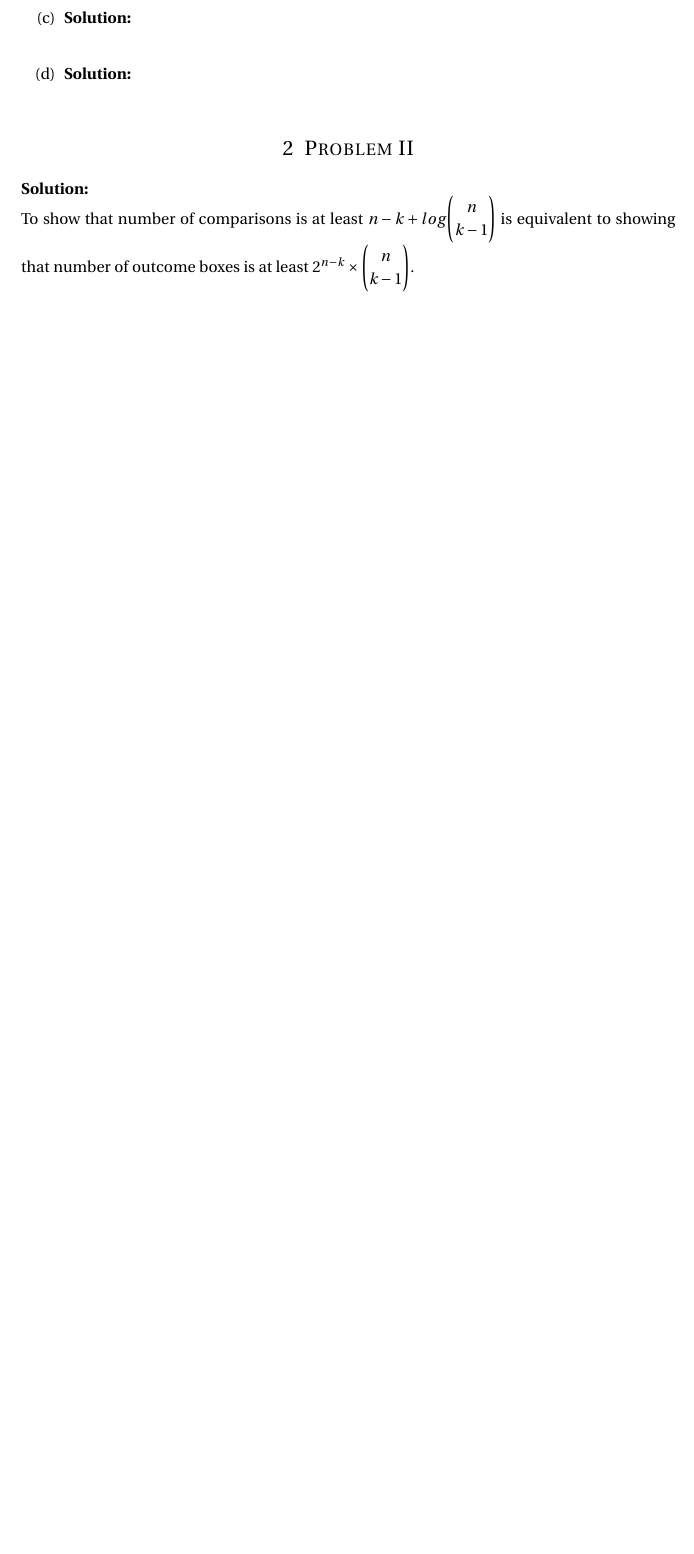
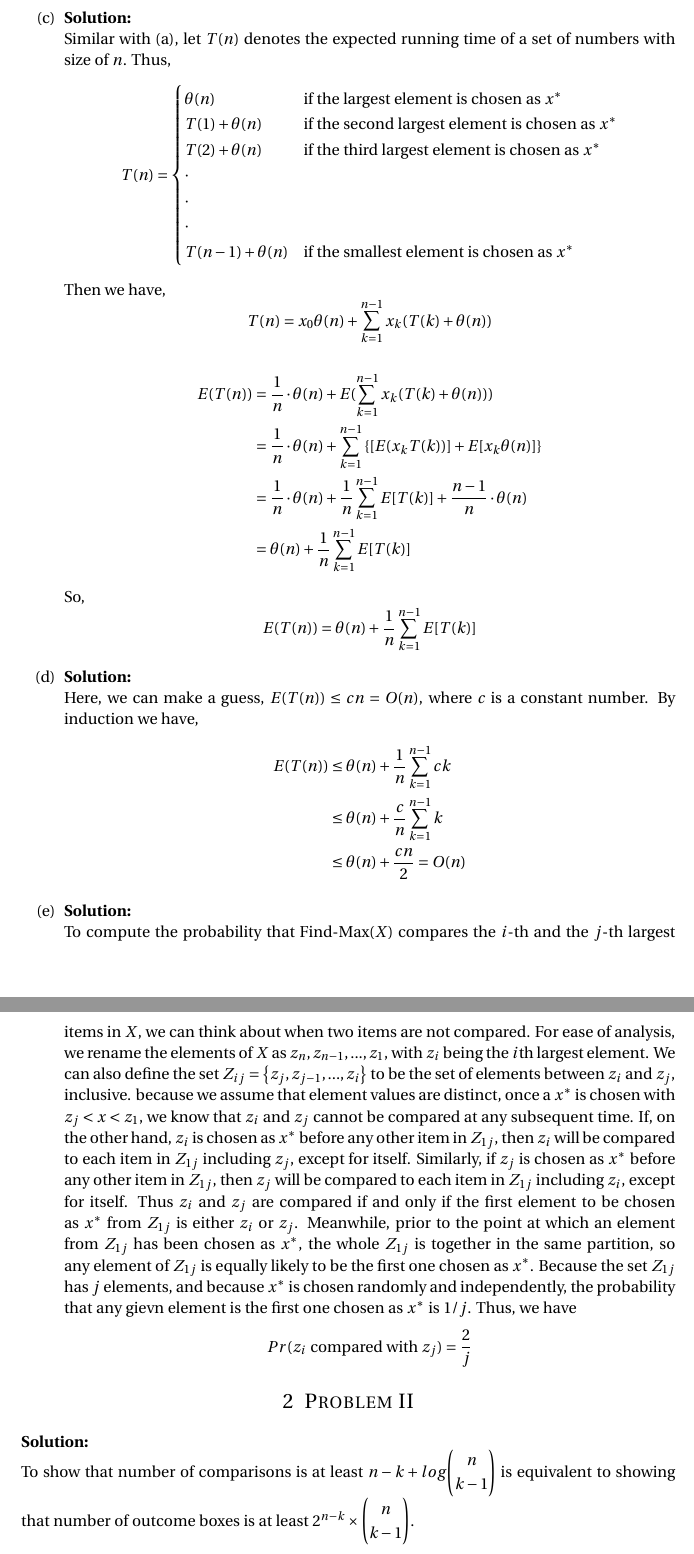
Before and after one commit to turbofsi/algorithm-hw2, a LaTeX problem sheet (hw2.tex, which reads problem1.tex): part of page 3 of 5 before the commit and two parts of pages 3 and 4 of 6 after it, the two joined at a grey line, cut so that both start at the same text, the shorter picture padded with empty space. Compiled offline with pdfLaTeX.

Commit message:
finished the first problem

```diff
--- a/problem1.tex
+++ b/problem1.tex
@@ -45,6 +45,30 @@
 		$$ E(T(n)) = \sum_{i = 1}^{n} \frac{1}{i} $$
 	\item
 		\textbf{Solution:} \\
+		Similar with (a), let $T(n)$ denotes the expected running time of a set of numbers with size of $n$. Thus,
+		$$ T(n) = \begin{cases} \theta(n) & $if the largest element is chosen as $ x^{*}\\ T(1) + \theta(n) & $if the second largest element is chosen as $ x^{*} \\ T(2) + \theta(n) & $if the third largest element is chosen as $ x^{*} \\ \cdot \\ \cdot \\ \cdot \\ T(n - 1) + \theta(n) & $if the smallest element is chosen as $ x^{*} \end{cases} $$
+		Then we have,
+		$$ T(n) = x_0\theta(n) + \sum_{k = 1}^{n - 1}x_k(T(k)+ \theta(n)) $$
+		\begin{align*}
+		E(T(n)) &= \frac{1}{n} \cdot \theta(n) + E(\sum_{k = 1}^{n - 1}x_k(T(k)+ \theta(n)))\\
+		&= \frac{1}{n} \cdot \theta(n) + \sum_{k = 1}^{n - 1}\left\{[E(x_kT(k))] + E[x_k\theta(n)]\right\}\\
+		&= \frac{1}{n} \cdot \theta(n) + \frac{1}{n}\sum_{k = 1}^{n - 1}E[T(k)] + \frac{n - 1}{n} \cdot \theta(n)\\
+		&= \theta(n) + \frac{1}{n}\sum_{k = 1}^{n - 1}E[T(k)]
+		\end{align*}
+		So,
+		$$ E(T(n)) = \theta(n) + \frac{1}{n}\sum_{k = 1}^{n - 1}E[T(k)] $$
 	\item
 		\textbf{Solution:} \\
+		Here, we can make a guess, $E(T(n)) \leq cn = O(n)$, where $c$ is a constant number.
+		By induction we have,
+		\begin{align*}
+		E(T(n)) &\leq \theta(n) + \frac{1}{n}\sum_{k = 1}^{n - 1}ck\\
+		&\leq \theta(n) + \frac{c}{n}\sum_{k = 1}^{n - 1}k\\
+		&\leq \theta(n) + \frac{cn}{2} = O(n)
+		\end{align*}
+
+	\item
+		\textbf{Solution:} \\
+		To compute the probability that Find-Max($X$) compares the $i$-th and the $j$-th largest items in $X$, we can think about when two items are not compared. For ease of analysis, we rename the elements of $X$ as $z_n, z_{n - 1}, ..., z_1$, with $z_i$ being the $i$th largest element. We can also define the set $Z_{ij} = \left\{ z_j, z_{j - 1}, ..., z_i\right\}$ to be the set of elements between $z_i$ and $z_j$, inclusive. because we assume that element values are distinct, once a $x^{*}$ is chosen with $z_j< x < z_1$, we know that $z_i$ and $z_j$ cannot be compared at any subsequent time. If, on the other hand, $z_i$ is chosen as $x^{*}$ before any other item in $Z_{1j}$, then $z_i$ will be compared to each item in $Z_{1j}$ including $z_j$, except for itself. Similarly, if $z_j$ is chosen as $x^{*}$ before any other item in $Z_{1j}$, then $z_j$ will be compared to each item in $Z_{1j}$ including $z_i$, except for itself. Thus $z_i$ and $z_j$ are compared if and only if the first element to be chosen as $x^{*}$ from $Z_{1j}$ is either $z_i$ or $z_j$. Meanwhile, prior to the point at which an element from $Z_{1j}$ has been chosen as $x^{*}$, the whole $Z_{1j}$ is together in the same partition, so any element of $Z_{1j}$ is equally likely to be the first one chosen as $x^{*}$. Because the set $Z_{1j}$ has $j$ elements, and because $x^{*}$ is chosen randomly and independently, the probability that any gievn element is the first one chosen as $x^{*}$ is $1/j$. Thus, we have
+		$$ Pr(z_i \text{ compared with } z_j) = \frac{2}{j} $$
 \end{enumerate}
```
Also changed, not shown: problem3.tex (+2 -0 lines), hw2.pdf, 5 other files.
